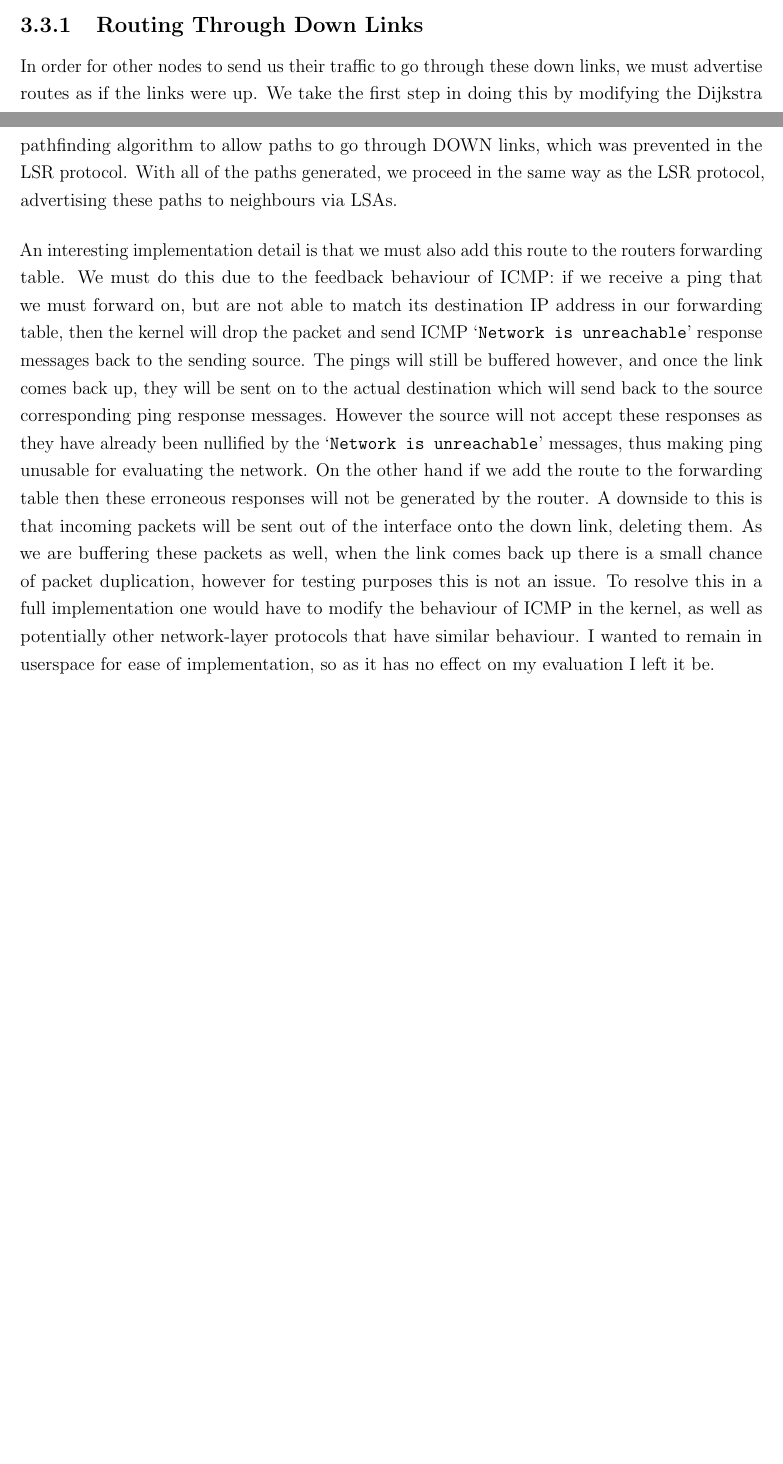
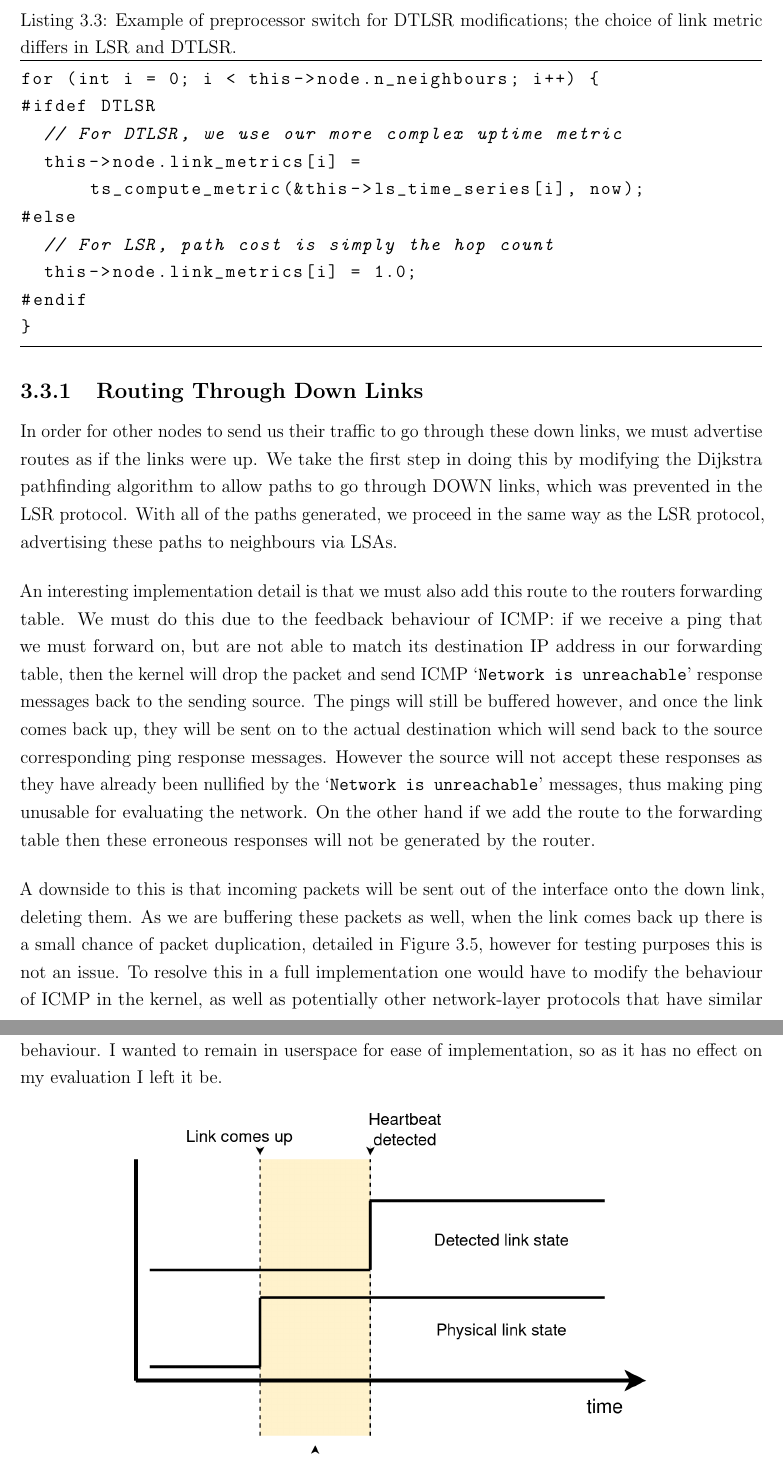
Before and after one commit to benmandrew/DTLSR-Dissertation, a LaTeX thesis (dissertation.tex): two parts of pages 22 and 23 of 43 before the commit and two parts of pages 23 and 24 of 44 after it, joined at a grey line, cut at the place of the change, the shorter picture padded with empty space. Compiled offline with pdfLaTeX.

Commit message:
progress

```diff
--- a/dissertation.tex
+++ b/dissertation.tex
@@ -558,8 +556,27 @@ For the delay-tolerant version of the protocol suite, we replace the \texttt{lsr
 \end{minipage}
 \end{center}
 
+\begin{minipage}{1\textwidth} \centering
+\begin{lstlisting}[language=C, label=preprocessor_switch, frame=tb, caption=Example of preprocessor switch for DTLSR modifications; the choice of link metric differs in LSR and DTLSR.]
+for (int i = 0; i < this->node.n_neighbours; i++) {
+#ifdef DTLSR
+  // For DTLSR, we use our more complex uptime metric
+  this->node.link_metrics[i] =
+      ts_compute_metric(&this->ls_time_series[i], now);
+#else
+  // For LSR, path cost is simply the hop count
+  this->node.link_metrics[i] = 1.0;
+#endif
+}
+\end{lstlisting}
+\end{minipage}
+
 \subsection{Routing Through Down Links}
 
 In order for other nodes to send us their traffic to go through these down links, we must advertise routes as if the links were up. We take the first step in doing this by modifying the Dijkstra pathfinding algorithm to allow paths to go through DOWN links, which was prevented in the LSR protocol. With all of the paths generated, we proceed in the same way as the LSR protocol, advertising these paths to neighbours via LSAs.
 
-An interesting implementation detail is that we must also add this route to the routers forwarding table. We must do this due to the feedback behaviour of ICMP: if we receive a ping that we must forward on, but are not able to match its destination IP address in our forwarding table, then the kernel will drop the packet and send ICMP `\texttt{Network is unreachable}' response messages back to the sending source. The pings will still be buffered however, and once the link comes back up, they will be sent on to the actual destination which will send back to the source corresponding ping response messages. However the source will not accept these responses as they have already been nullified by the `\texttt{Network is unreachable}' messages, thus making ping unusable for evaluating the network. On the other hand if we add the route to the forwarding table then these erroneous responses will not be generated by the router. A downside to this is that incoming packets will be sent out of the interface onto the down link, deleting them. As we are buffering these packets as well, when the link comes back up there is a small chance of packet duplication, however for testing purposes this is not an issue. To resolve this in a full implementation one would have to modify the behaviour of ICMP in the kernel, as well as potentially other network-layer protocols that have similar behaviour. I wanted to remain in userspace for ease of implementation, so as it has no effect on my evaluation I left it be.
+An interesting implementation detail is that we must also add this route to the routers forwarding table. We must do this due to the feedback behaviour of ICMP: if we receive a ping that we must forward on, but are not able to match its destination IP address in our forwarding table, then the kernel will drop the packet and send ICMP `\texttt{Network is unreachable}' response messages back to the sending source. The pings will still be buffered however, and once the link comes back up, they will be sent on to the actual destination which will send back to the source corresponding ping response messages. However the source will not accept these responses as they have already been nullified by the `\texttt{Network is unreachable}' messages, thus making ping unusable for evaluating the network. On the other hand if we add the route to the forwarding table then these erroneous responses will not be generated by the router.
+
+A downside to this is that incoming packets will be sent out of the interface onto the down link, deleting them. As we are buffering these packets as well, when the link comes back up there is a small chance of packet duplication, detailed in Figure~\ref{fig:packet_duplication}, however for testing purposes this is not an issue. To resolve this in a full implementation one would have to modify the behaviour of ICMP in the kernel, as well as potentially other network-layer protocols that have similar behaviour. I wanted to remain in userspace for ease of implementation, so as it has no effect on my evaluation I left it be.
+
+\begin{center}
@@ -566,3 +586,6 @@ An interesting implementation detail is that we must also add this route to the
+	\label{fig:packet_duplication}
+\end{minipage}
+\end{center}
 
 % JCW: we've switched to we -- that's ok just be consistent
 % JCW: careful with this para --- being aware of bugs is good, but no need to advertise yourself as incomplete -- I think this one is good, becaause the bug is interesting --- but I think you should perhaps talk about the benefits of such a fix (e.g. decrease drop rate by X%)
```
Also changed, not shown: images/packet_duplication.png (added), dissertation.tex (16 more changed lines), 1 other file.
